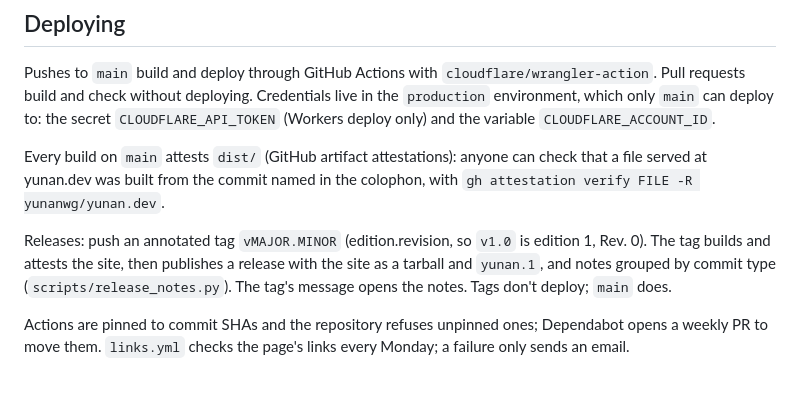
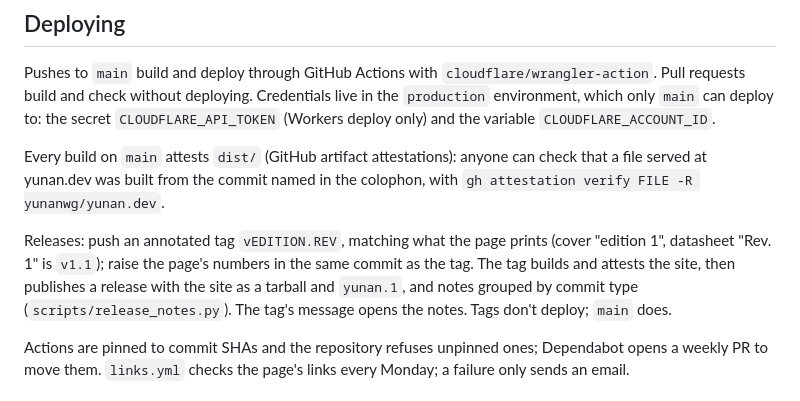
Before and after one commit to yunanwg/yunan.dev, a Markdown page: AGENTS.md, the part around the change. Drawn GitHub-style.

Commit message:
docs: number releases as edition.revision, as printed on the page

```diff
--- a/AGENTS.md
+++ b/AGENTS.md
@@ -122,8 +122,9 @@ Every build on `main` attests `dist/` (GitHub artifact attestations): anyone can
 check that a file served at yunan.dev was built from the commit named in the
 colophon, with `gh attestation verify FILE -R yunanwg/yunan.dev`.
 
-Releases: push an annotated tag `vMAJOR.MINOR` (edition.revision, so `v1.0` is
-edition 1, Rev. 0). The tag builds and attests the site, then publishes a
+Releases: push an annotated tag `vEDITION.REV`, matching what the page
+prints (cover "edition 1", datasheet "Rev. 1" is `v1.1`); raise the page's
+numbers in the same commit as the tag. The tag builds and attests the site, then publishes a
 release with the site as a tarball and `yunan.1`, and notes grouped by commit
 type (`scripts/release_notes.py`). The tag's message opens the notes. Tags
 don't deploy; `main` does.
```
